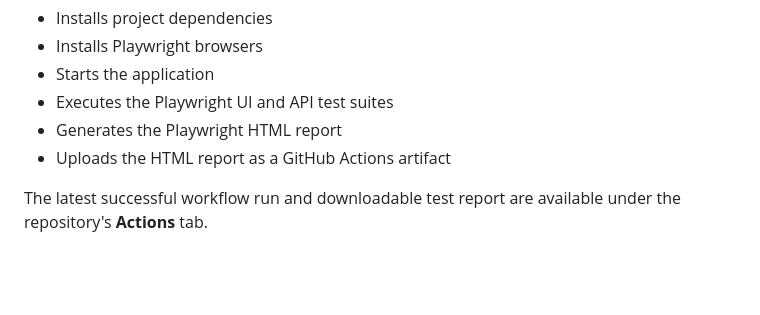
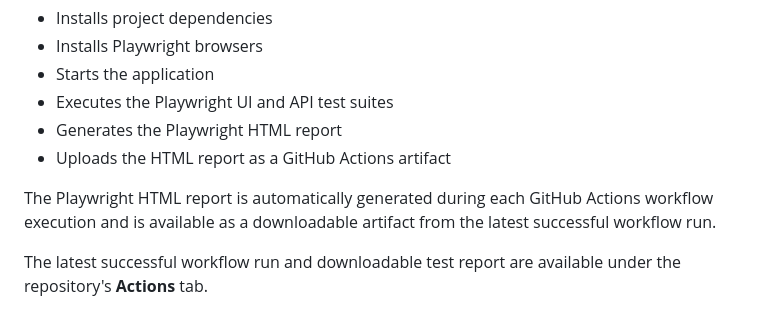
Before and after one commit to greengoga/ai-pass-eval, a Markdown page: README.md, the part around the change. Drawn GitHub-style; blank space fills up the shorter version.

```diff
--- a/README.md
+++ b/README.md
@@ -187,6 +187,8 @@ On every push, the workflow automatically:
 - Generates the Playwright HTML report
 - Uploads the HTML report as a GitHub Actions artifact
 
+The Playwright HTML report is automatically generated during each GitHub Actions workflow execution and is available as a downloadable artifact from the latest successful workflow run.
+
 The latest successful workflow run and downloadable test report are available under the repository's **Actions** tab.
 
 ## Postman Collection
```
